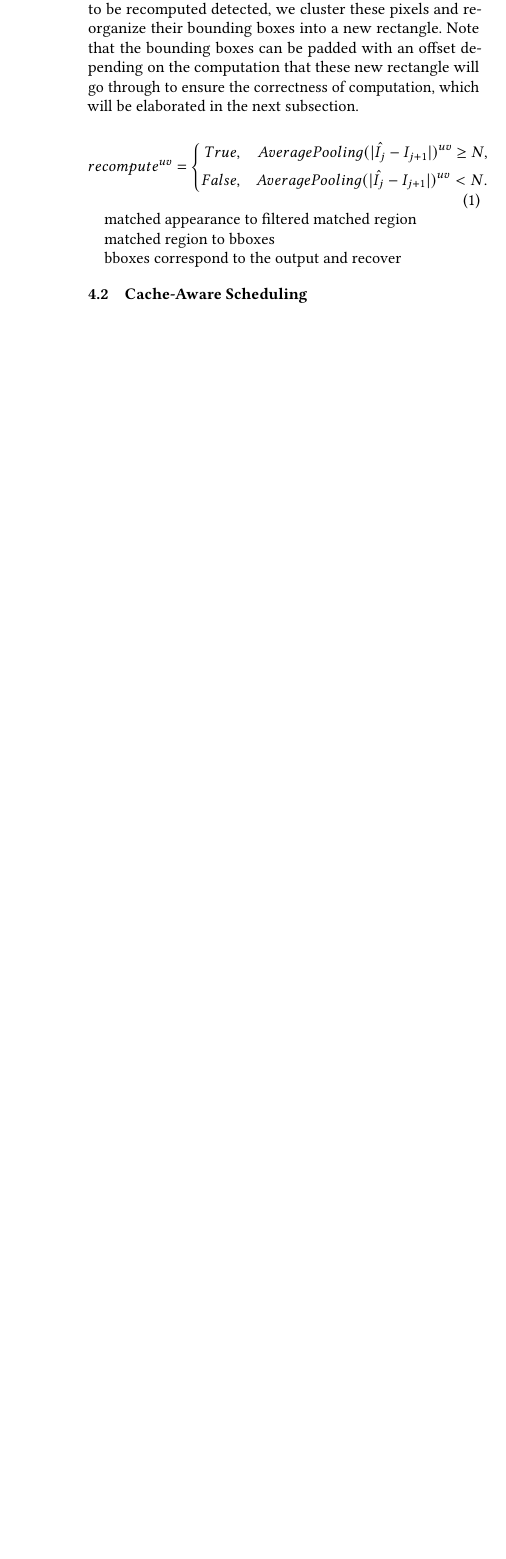
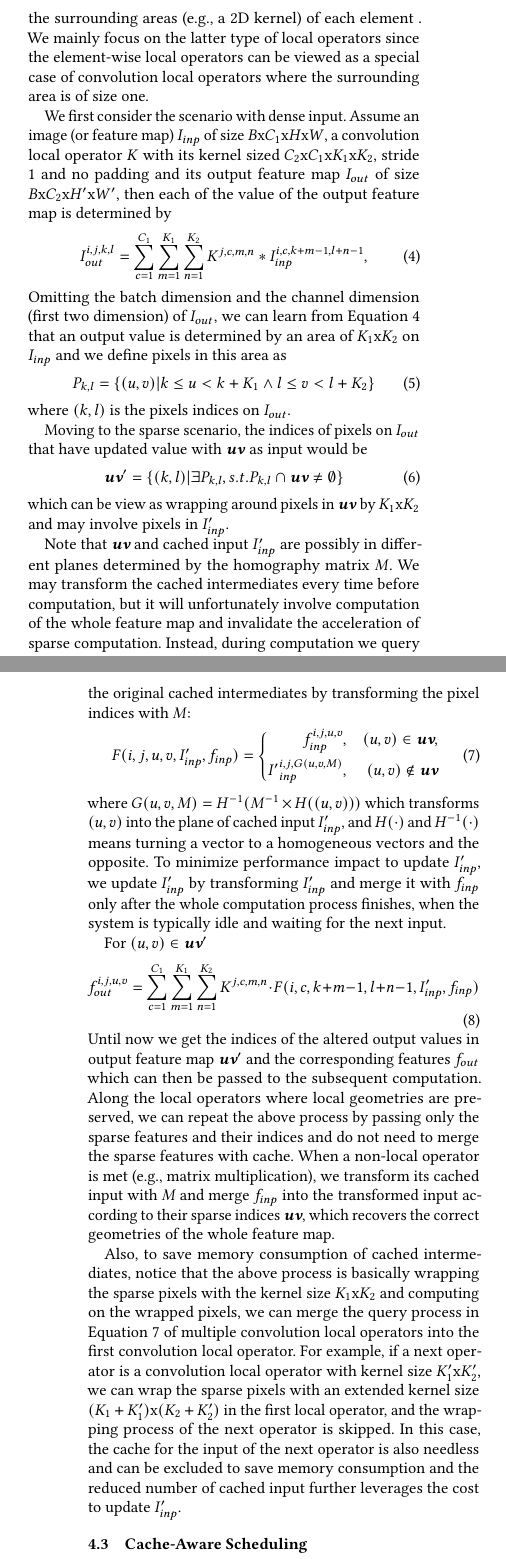
Before and after one commit to guanxiux/asplos2025, a LaTeX paper (main.tex, which reads src/design.tex): part of one column of page 4 of 8 before the commit and two parts of the columns of pages 4 and 5 of 9 after it, the two joined at a grey line, cut at the place of the change, the shorter picture padded with empty space. Compiled offline with pdfLaTeX.

Commit message:
TODO: last chapter of design; update overview and intro with sparse local operator

```diff
--- a/src/design.tex
+++ b/src/design.tex
@@ -6,0 +7 @@ Since the computation of local operators relies on local geometries, the same tr
+Since the computation of local operators relies on local geometries, the same transformation can be applied to intermediate computation results of the following local operators.
@@ -11,11 +13,4 @@ We filter and identify these areas by applying average pooling over the differen
-TODO change to sparse convolution
-With the pixels needed to be recomputed detected, we cluster these pixels and reorganize their bounding boxes into a new rectangle.
-Note that the bounding boxes can be padded with an offset depending on the computation that these new rectangle will go through to ensure the correctness of computation, which will be elaborated in the next subsection.
+While the above process minimizes error between $\hat{I}_{j+1}$ and $I_{j+1}$, the remaining difference between them are the areas of new information which are uncached and needed to be recomputed.
+We filter and identify these areas by applying average pooling over the difference between $\hat{I}_{j+1}$ and $I_{j+1}$ and the pixels with computed difference greater than a preset threshold $N$ will be marked as needed to be recomputed as in Equation~\ref{eq:avg_pool}, where $u,v$ are the pixel indices.
 
 \begin{equation}
-    recompute^{uv}=\left\{
-        \begin{aligned}
-        True & , & AveragePooling(|\hat{I_j} - I_{j+1}|)^{uv} \geq N, \\
-        False & , & AveragePooling(|\hat{I_j} - I_{j+1}|)^{uv} < N.
-        \end{aligned}
-    \right.
@@ -26,10 +29,53 @@ Note that the bounding boxes can be padded with an offset depending on the compu
+Now we focus on how to compute the correct results based \textit{\textbf{uv}}, $f_{inp}$ and $I'_{inp}$.
+There are mainly two kinds of local operators: element-wise local operators such as addition, subtraction, multiplication and division, which solely depends on the value of each element; and convolution local operators such as convolution, average pooling and max pooling, which is influenced by the surrounding areas (e.g., a 2D kernel) of each element .
+We mainly focus on the latter type of local operators since the element-wise local operators can be viewed as a special case of convolution local operators where the surrounding area is of size one.
 
+We first consider the scenario with dense input.
+Assume an image (or feature map) $I_{inp}$ of size $B$x$C_1$x$H$x$W$, a convolution local operator $K$ with its kernel sized $C_2$x$C_1$x$K_1$x$K_2$, stride 1 and no padding and its output feature map $I_{out}$ of size $B$x$C_2$x$H'$x$W'$, then each of the value of the output feature map is determined by
+\begin{equation}
+    I_{out}^{i,j,k,l} = \sum_{c=1}^{C_1} \sum_{m=1}^{K_1} \sum_{n=1}^{K_2} K^{j,c,m,n} * I_{inp}^{i,c,k+m-1,l+n-1},
+    \label{eq:kernel}
+\end{equation}
+Omitting the batch dimension and the channel dimension (first two dimension) of $I_{out}$, we can learn from Equation~\ref{eq:kernel} that an output value is determined by an area of $K_1$x$K_2$ on $I_{inp}$ and we define pixels in this area as
+\begin{equation}
+    P_{k,l} = \{(u,v)|k\leq u < k+K_1 \land l\leq v < l+K_2\}
+    \label{eq:set}
+\end{equation}
+where $(k,l)$ is the pixels indices on $I_{out}$.
 
-matched appearance to filtered matched region
+Moving to the sparse scenario,
+the indices of pixels on $I_{out}$ that have updated value with \textit{\textbf{uv}} as input would be
+\begin{equation}
+\textit{\textbf{uv}}' = \{(k,l)|\exists P_{k,l}, s.t. P_{k,l}\cap \textit{\textbf{uv}} \neq \emptyset\}
+\end{equation}
+which can be view as wrapping around pixels in \textit{\textbf{uv}} by $K_1$x$K_2$ and may involve pixels in $I'_{inp}$.
 
-matched region to bboxes
+Note that $\textit{\textbf{uv}}$ and cached input $I'_{inp}$ are possibly in different planes determined by the homography matrix $M$.
+We may transform the cached intermediates every time before computation, but it will unfortunately involve computation of the whole feature map and invalidate the acceleration of sparse computation.
+Instead, during computation we query the original cached intermediates by transforming the pixel indices with $M$:
+\begin{equation}
+    F(i,j,u,v, I'_{inp}, f_{inp}) = \left\{
+        \begin{aligned}
+            f_{inp}^{i,j,u,v}  & , & (u,v) \in \textit{\textbf{uv}}, \\
+            {I'}_{inp}^{i,j,G(u,v,M)} &, & (u,v) \notin \textit{\textbf{uv}}
+        \end{aligned}
+        \right.
+    \label{eq:query}
+\end{equation}
+where $G(u,v,M) = H^{-1}(M^{-1}\times H((u,v)))$ which transforms $(u,v)$ into the plane of cached input $I'_{inp}$, and $H(\cdot)$ and $H^{-1}(\cdot)$ means turning a vector to a homogeneous vectors and the opposite.
+To minimize performance impact to update $I'_{inp}$, we update $I'_{inp}$ by transforming $I'_{inp}$ and merge it with $f_{inp}$ only after the whole computation process finishes, when the system is typically idle and waiting for the next input.
 
-bboxes correspond to the output and recover
+For $(u,v)\in\textit{\textbf{uv}}'$
+\begin{equation}
+    f_{out}^{i,j,u,v} = \sum_{c=1}^{C_1} \sum_{m=1}^{K_1} \sum_{n=1}^{K_2} K^{j,c,m,n}\cdot F(i,c,k+m-1,l+n-1, I'_{inp}, f_{inp})
+\end{equation}
+Until now we get the indices of the altered output values in output feature map $\textit{\textbf{uv}}'$ and the corresponding features $f_{out}$ which can then be passed to the subsequent computation.
+Along the local operators where local geometries are preserved, we can repeat the above process by passing only the sparse features and their indices and do not need to merge the sparse features with cache.
+When a non-local operator is met (e.g., matrix multiplication), we transform its cached input with $M$ and merge $f_{inp}$ into the transformed input according to their sparse indices $\textit{\textbf{uv}}$, which recovers the correct geometries of the whole feature map.
+
+Also, to save memory consumption of cached intermediates, notice that the above process is basically wrapping the sparse pixels with the kernel size $K_1$x$K_2$ and computing on the wrapped pixels, we can merge the query process in Equation~\ref{eq:query} of multiple convolution local operators into the first convolution local operator.
+For example, if a next operator is a convolution local operator with kernel size $K'_1$x$K'_2$, we can wrap the sparse pixels with an extended kernel size $(K_1+K'_1)$x$(K_2+K'_2)$ in the first local operator, and the wrapping process of the next operator is skipped.
+In this case, the cache for the input of the next operator is also needless and can be excluded to save memory consumption and the reduced number of cached input further leverages the cost to update $I'_{inp}$.
 
 
 \subsection{Cache-Aware Scheduling}
```
Also changed, not shown: src/design.tex (23 more changed lines).
